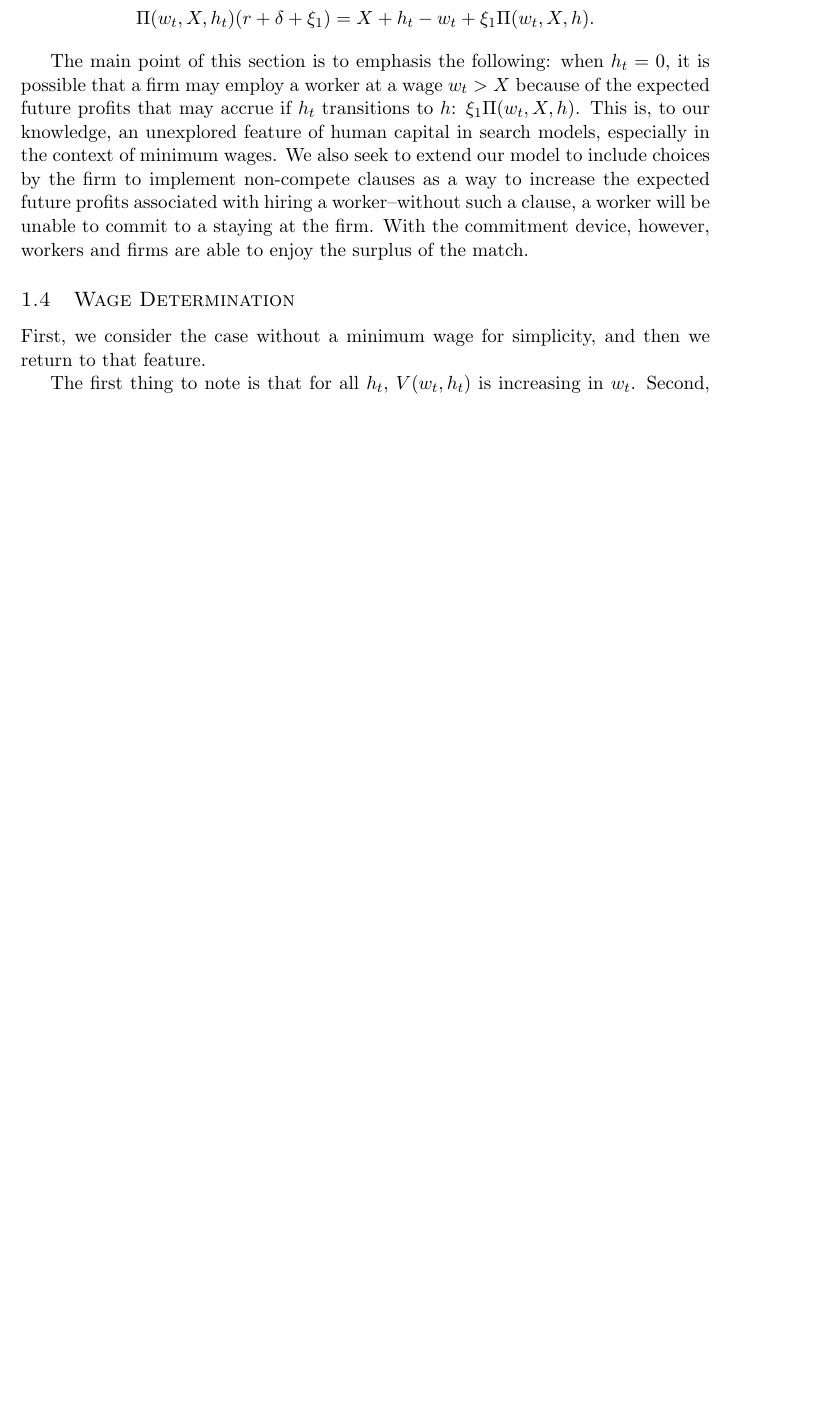
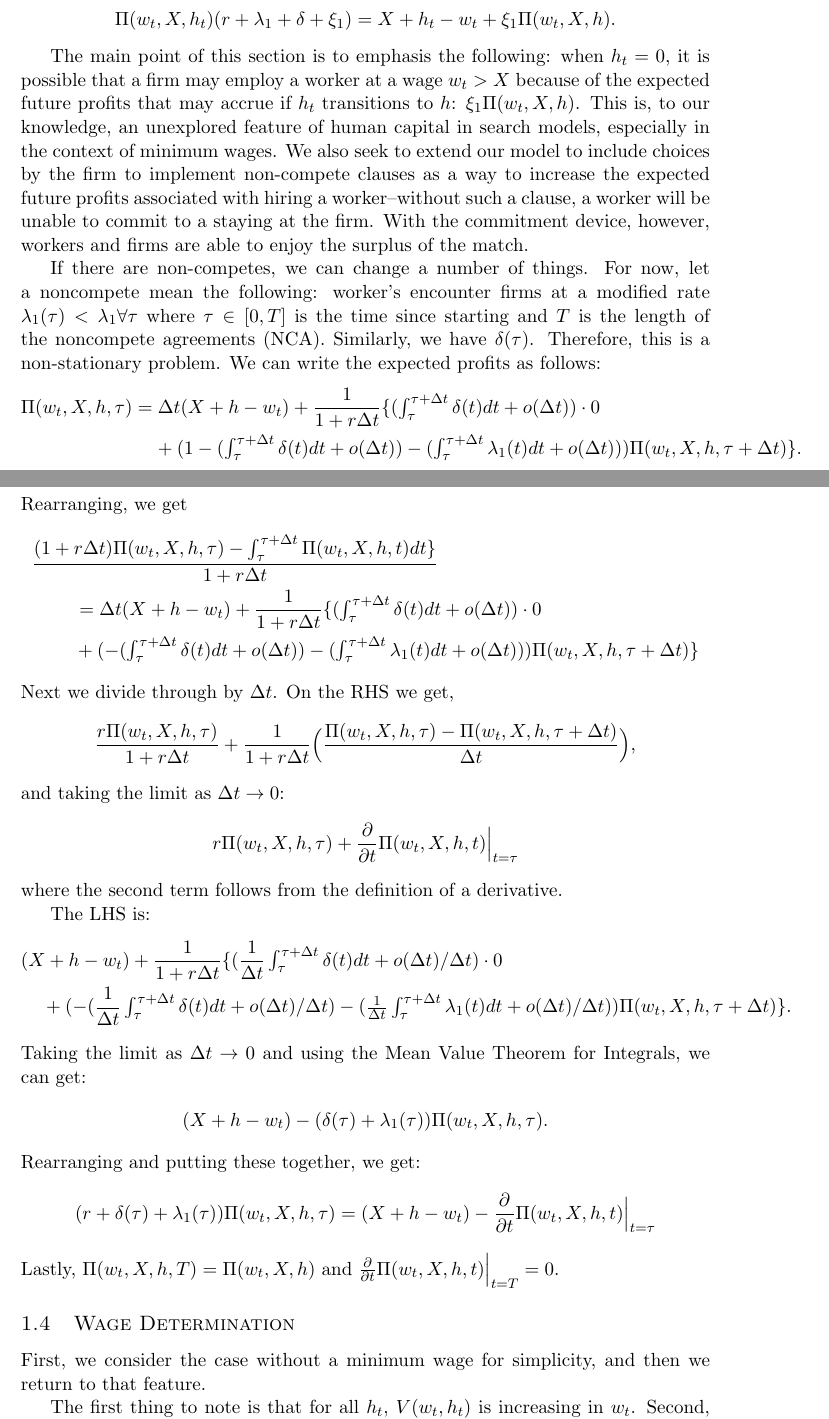
Before and after one commit to sbarkerECON/hc_minwage_noncompete, a LaTeX paper (tex/main.tex): part of page 4 of 5 before the commit and two parts of pages 4 and 5 of 6 after it, the two joined at a grey line, cut so that both start at the same text, the shorter picture padded with empty space. Compiled offline with pdfLaTeX.

Commit message:
Added some NCA for the firm. Also assumed nonstationarity. Maybe a bad assumption--think more on this.

```diff
--- a/tex/main.tex
+++ b/tex/main.tex
@@ -312,7 +316,7 @@ which reduces to:
 
 Again, we can write a general characterization as:
 \begin{align*}
-    \Pi(w_t,X,h_t)(r+\delta+\xi_1) = X + h_t - w_t +  \xi_1 \Pi(w_t,X,h)
+    \Pi(w_t,X,h_t)(r+\lambda_1+\delta+\xi_1) = X + h_t - w_t +  \xi_1 \Pi(w_t,X,h)
 .\end{align*}
 
 
@@ -327,6 +331,75 @@ profits associated with hiring a worker--without such a clause, a worker
 will be unable to commit to a staying at the firm. With the commitment
 device, however, workers and firms are able to enjoy the surplus of the
 match.
+
+
+If there are non-competes, we can change a number of things. For now, let a
+noncompete mean the following: worker's encounter firms at a modified rate
+$\lambda_1(\tau) < \lambda_1 \forall \tau$ where $\tau \in [0,T]$ is the
+time since starting and $T$ is the length of the
+noncompete agreements (NCA). Similarly, we have $\delta(\tau)$. Therefore,
+this is a non-stationary problem.  We can write the expected profits
+as follows:
+ \begin{align*}
+     \Pi(w_t,X,h,\tau) &= \Delta t(X + h - w_t) + \frac{1}{1+r\Delta t} \{
+         ( \textstyle\int_{\tau}^{\tau + \Delta t}  \delta(t) dt + o(\Delta t)) \cdot 0 \\
+                       &\;\;\;\;+ (1-(\textstyle\int_{\tau}^{\tau+\Delta t}
+                       \delta(t)dt + o(\Delta
+                       t))-(\textstyle\int_{\tau}^{\tau + \Delta t}
+                       \lambda_1(t)dt + o(\Delta t)))
+                   \Pi(w_t,X,h,\tau + \Delta t)\}
+.\end{align*}
+Rearranging, we get
+\begin{align*}
+         &\frac{(1+ r \Delta t) \Pi(w_t,X,h,\tau) -
+                   \textstyle\int_{\tau}^{\tau + \Delta t} \Pi(w_t,X,h,t)dt\}
+         }{1 + r \Delta t} \\
+         &\;\;\;\;\;\;\;\; = \Delta t(X + h - w_t) + \frac{1}{1+r\Delta t} \{
+         ( \textstyle\int_{\tau}^{\tau + \Delta t}  \delta(t) dt + o(\Delta t)) \cdot 0 \\
+         &\;\;\;\;\;\;\;\;+ (-(\textstyle\int_{\tau}^{\tau+\Delta t}
+                       \delta(t)dt + o(\Delta
+                       t))-(\textstyle\int_{\tau}^{\tau + \Delta t}
+                       \lambda_1(t)dt + o(\Delta t)))
+                   \Pi(w_t,X,h,\tau + \Delta t)\}
+\end{align*}
+Next we divide through by $\Delta t$. On the RHS we get,
+\begin{align*}
+    \frac{r \Pi(w_t,X,h,\tau)}{1 + r \Delta t}
+    +
+    \frac{1}{1 + r \Delta t}\Big (\frac{\Pi(w_t,X,h,\tau) -
+    \Pi(w_t,X,h,\tau + \Delta t)}{\Delta t} \Big )
+,\end{align*}
+and taking the limit as $\Delta t \rightarrow 0$:
+\begin{align*}
+    r \Pi(w_t,X,h,\tau)
+    + \frac{\partial}{\partial t} \Pi(w_t,X,h,t)\Big|_{t = \tau}
+\end{align*}
+where the second term follows from the definition of a derivative.
+
+The LHS is:
+\begin{align*}
+         &(X + h - w_t) + \frac{1}{1+r\Delta t} \{
+         ( \frac{1}{\Delta t}\textstyle\int_{\tau}^{\tau + \Delta t}
+         \delta(t) dt + o(\Delta t)/\Delta t) \cdot 0 \\
+         &\;\;\;\; +(-(\frac{1}{\Delta t}\textstyle\int_{\tau}^{\tau+\Delta t}
+                       \delta(t)dt + o(\Delta
+                       t)/\Delta t)-(\frac{1}{\Delta t}\textstyle\int_{\tau}^{\tau + \Delta t}
+                       \lambda_1(t)dt + o(\Delta t)/\Delta t))
+                   \Pi(w_t,X,h,\tau + \Delta t)\}
+.\end{align*}
+Taking the limit as $\Delta t \rightarrow 0$ and using the Mean Value Theorem for Integrals, we can get:
+\begin{align*}
+         (X + h - w_t) - (\delta(\tau) + \lambda_1(\tau)) \Pi(w_t,X,h,\tau )
+.\end{align*}
+Rearranging and putting these together, we get:
+\begin{align*}
+    (r +\delta(\tau) +\lambda_1(\tau)) \Pi(w_t,X,h,\tau)
+         &=  (X + h - w_t) - \frac{\partial}{\partial t} \Pi(w_t,X,h,t)\Big|_{t = \tau}
+\end{align*}
+Lastly, $\Pi(w_t,X,h,T) = \Pi(w_t,X,h)$ and $\frac{\partial }{\partial t}
+\Pi(w_t,X,h,t)\Big |_{t = T} = 0$.
+
+
 
 
 \subsection[Wage Determination]{Wage Determination}%
```
Also changed, not shown: tex/main.pdf, tex/main.tex (24 more changed lines), 5 other files.
